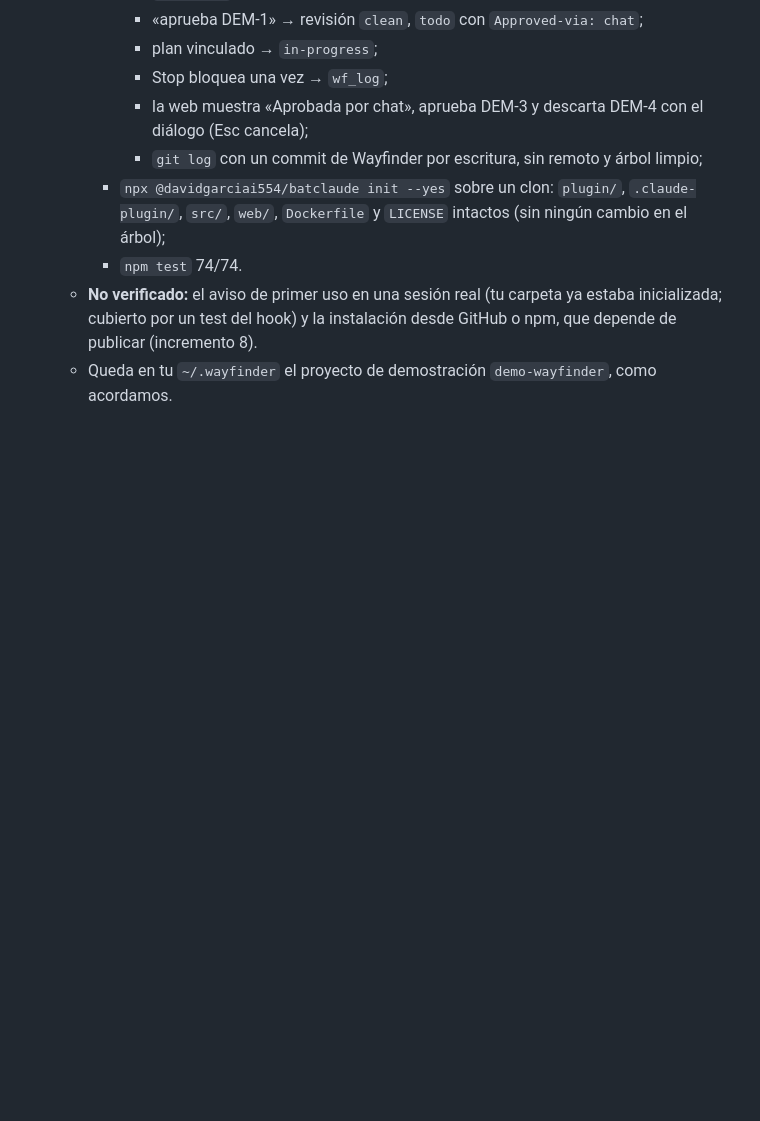
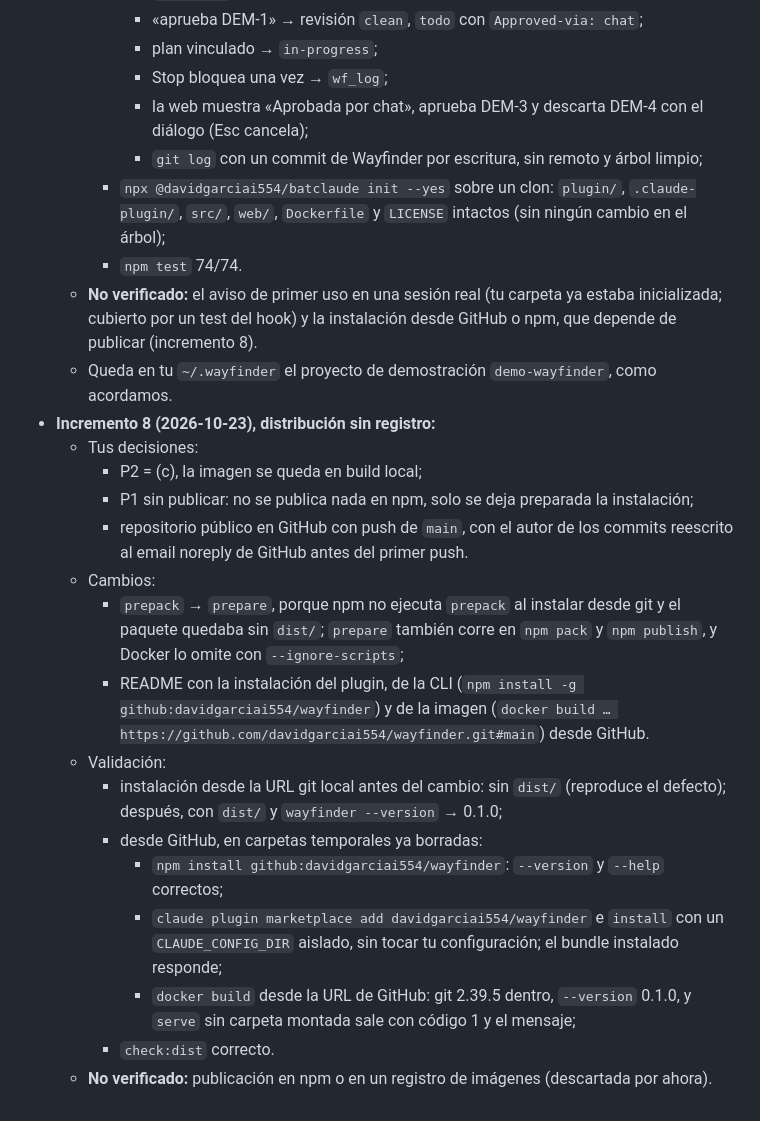
Before and after one commit to davidgarciai554/wayfinder, a Markdown page: Planes/2026-10-21-wayfinder-mvp.md, the part around the change. Drawn GitHub-style; blank space fills up the shorter version.

Commit message:
docs(plan): record increment 8, distribution from GitHub without a registry
Co-Authored-By: Claude Opus 5.5 <noreply@anthropic.com>
Claude-Session: https://claude.ai/code/session_011QXjzUyvK1kXuAgWSgC2B8

```diff
--- a/Planes/2026-10-21-wayfinder-mvp.md
+++ b/Planes/2026-10-21-wayfinder-mvp.md
@@ -865,3 +865,19 @@ Los hooks obtienen `WAYFINDER_HOME` y el idioma de `CLAUDE_PLUGIN_OPTION_HOME` y
     - `npm test` 74/74.
   - **No verificado:** el aviso de primer uso en una sesión real (tu carpeta ya estaba inicializada; cubierto por un test del hook) y la instalación desde GitHub o npm, que depende de publicar (incremento 8).
   - Queda en tu `~/.wayfinder` el proyecto de demostración `demo-wayfinder`, como acordamos.
+- **Incremento 8 (2026-10-23), distribución sin registro:**
+  - Tus decisiones:
+    - P2 = (c), la imagen se queda en build local;
+    - P1 sin publicar: no se publica nada en npm, solo se deja preparada la instalación;
+    - repositorio público en GitHub con push de `main`, con el autor de los commits reescrito al email noreply de GitHub antes del primer push.
+  - Cambios:
+    - `prepack` → `prepare`, porque npm no ejecuta `prepack` al instalar desde git y el paquete quedaba sin `dist/`; `prepare` también corre en `npm pack` y `npm publish`, y Docker lo omite con `--ignore-scripts`;
+    - README con la instalación del plugin, de la CLI (`npm install -g github:davidgarciai554/wayfinder`) y de la imagen (`docker build … https://github.com/davidgarciai554/wayfinder.git#main`) desde GitHub.
+  - Validación:
+    - instalación desde la URL git local antes del cambio: sin `dist/` (reproduce el defecto); después, con `dist/` y `wayfinder --version` → 0.1.0;
+    - desde GitHub, en carpetas temporales ya borradas:
+      - `npm install github:davidgarciai554/wayfinder`: `--version` y `--help` correctos;
+      - `claude plugin marketplace add davidgarciai554/wayfinder` e `install` con un `CLAUDE_CONFIG_DIR` aislado, sin tocar tu configuración; el bundle instalado responde;
+      - `docker build` desde la URL de GitHub: git 2.39.5 dentro, `--version` 0.1.0, y `serve` sin carpeta montada sale con código 1 y el mensaje;
+    - `check:dist` correcto.
+  - **No verificado:** publicación en npm o en un registro de imágenes (descartada por ahora).
```
